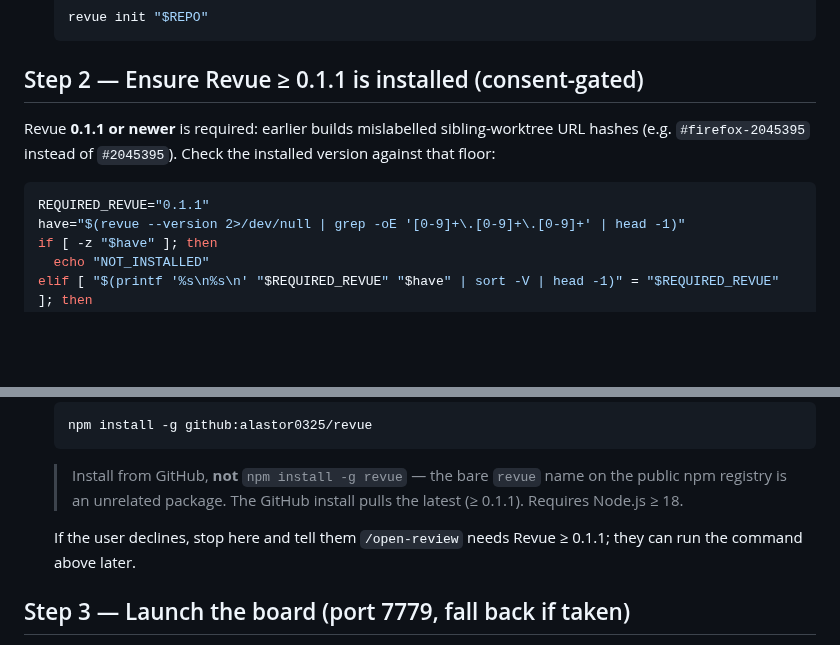
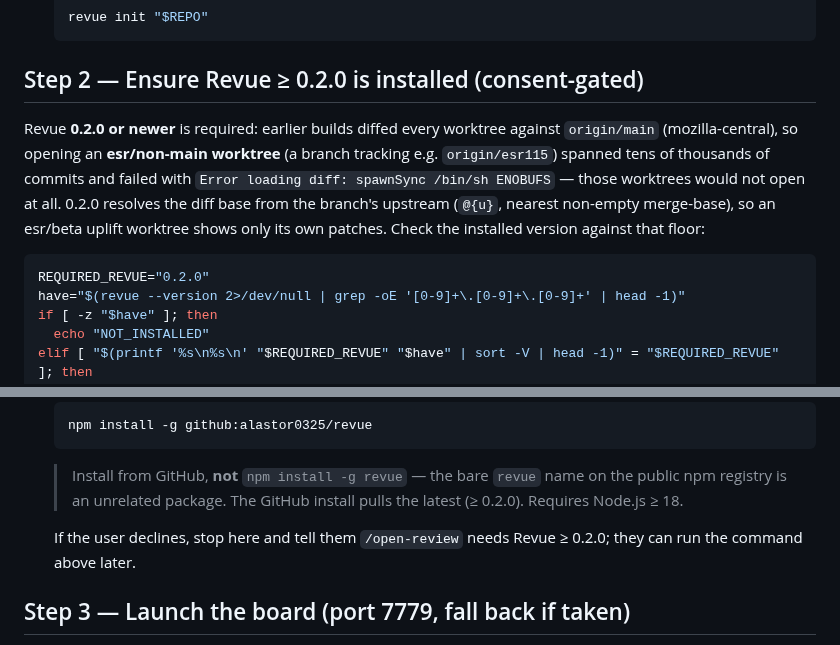
Before and after one commit to alastor0325/fx-bug-toolkit, a Markdown page: skills/open-review/SKILL.md, 2 parts joined by grey strips. Rendered like a GitHub page; blank space fills up the shorter version.

Commit message:
open-review: require Revue >= 0.2.0 (esr worktree ENOBUFS fix) (#48)
Bump REQUIRED_REVUE 0.1.1 -> 0.2.0. Below 0.2.0, opening an esr/non-main
worktree failed with 'Error loading diff: spawnSync /bin/sh ENOBUFS' —
revue diffed against origin/main (mozilla-central), spanning tens of
thousands of commits. 0.2.0 resolves the diff base from the branch's
upstream so esr/beta uplift worktrees show only their own patches.
Updated the floor, the rationale, and both prose mentions.

Fixes #47

````diff
--- a/skills/open-review/SKILL.md
+++ b/skills/open-review/SKILL.md
@@ -51,14 +51,18 @@ echo "default: ${REPO:-<none>}"
   revue init "$REPO"
   ```
 
-## Step 2 — Ensure Revue ≥ 0.1.1 is installed (consent-gated)
+## Step 2 — Ensure Revue ≥ 0.2.0 is installed (consent-gated)
 
-Revue **0.1.1 or newer** is required: earlier builds mislabelled sibling-worktree
-URL hashes (e.g. `#firefox-2045395` instead of `#2045395`). Check the installed
-version against that floor:
+Revue **0.2.0 or newer** is required: earlier builds diffed every worktree against
+`origin/main` (mozilla-central), so opening an **esr/non-main worktree** (a branch
+tracking e.g. `origin/esr115`) spanned tens of thousands of commits and failed with
+`Error loading diff: spawnSync /bin/sh ENOBUFS` — those worktrees would not open at
+all. 0.2.0 resolves the diff base from the branch's upstream (`@{u}`, nearest
+non-empty merge-base), so an esr/beta uplift worktree shows only its own patches.
+Check the installed version against that floor:
 
 ```bash
-REQUIRED_REVUE="0.1.1"
+REQUIRED_REVUE="0.2.0"
 have="$(revue --version 2>/dev/null | grep -oE '[0-9]+\.[0-9]+\.[0-9]+' | head -1)"
 if [ -z "$have" ]; then
   echo "NOT_INSTALLED"
@@ -80,9 +84,9 @@ fi
 
   > Install from GitHub, **not** `npm install -g revue` — the bare `revue` name on
   > the public npm registry is an unrelated package. The GitHub install pulls the
-  > latest (≥ 0.1.1). Requires Node.js ≥ 18.
+  > latest (≥ 0.2.0). Requires Node.js ≥ 18.
 
-  If the user declines, stop here and tell them `/open-review` needs Revue ≥ 0.1.1;
+  If the user declines, stop here and tell them `/open-review` needs Revue ≥ 0.2.0;
   they can run the command above later.
 
 ## Step 3 — Launch the board (port 7779, fall back if taken)
````
